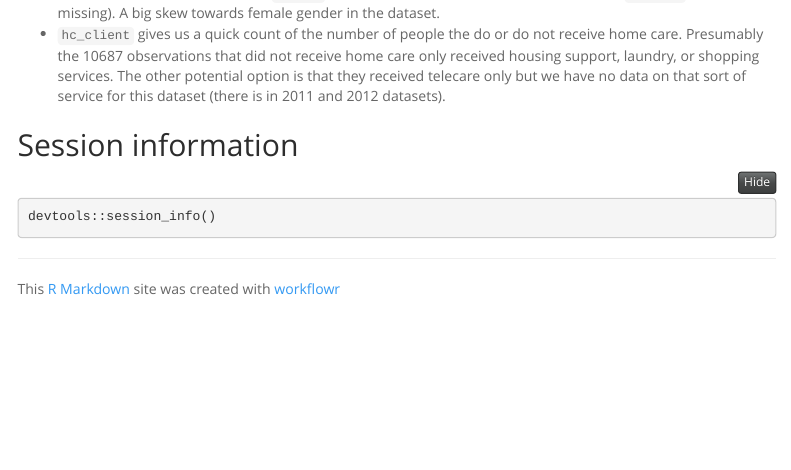
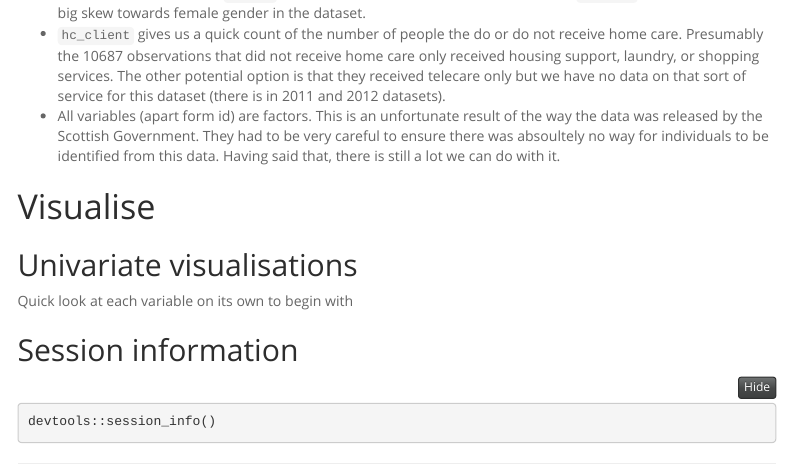
Before and after one commit to davidhen/Scottish_Social_Care_Open_Data, an R Markdown document (analysis/02_2010_eda.Rmd): the page in a window 1100 px wide, from 1170 px down. Rendered offline with R 4.5, knitr and Pandoc, with nearby package versions; folded parts are opened; some code elsewhere in the file could not run offline; menus at the side of the page are left out.

Commit message:
start visualising section

```diff
--- a/analysis/02_2010_eda.Rmd
+++ b/analysis/02_2010_eda.Rmd
@@ -72 +69,0 @@ Lots of really interesting information here. Working from the top down:
-* `r (soc_care10$gender %>% is.na %>% sum)/nrow(soc_care10) * 100`% of observations of `gender` are missing (very similar to the proportion of `age_grp` that are missing). A big skew towards female gender in the dataset.
@@ -73,4 +73,13 @@ Lots of really interesting information here. Working from the top down:
 * `hc_client` gives us a quick count of the number of people the do or do not receive home care. Presumably the `r soc_care10 %>% filter(hc_client == "No") %>% nrow` observations that did not receive home care only received housing support, laundry, or shopping services. The other potential option is that they received telecare only but we have no data on that sort of service for this dataset (there is in 2011 and 2012 datasets).
+* All variables (apart form id) are factors. This is an unfortunate result of the way the data was released by the Scottish Government. They had to be very careful to ensure there was absoultely no way for individuals to be identified from this data. Having said that, there is still a lot we can do with it.
+
+# Visualise
+
+## Univariate visualisations
+
+Quick look at each variable on its own to begin with
+
+
 
 
 
```
Also changed, not shown: analysis/02_2010_eda.Rmd (5 more changed lines).
